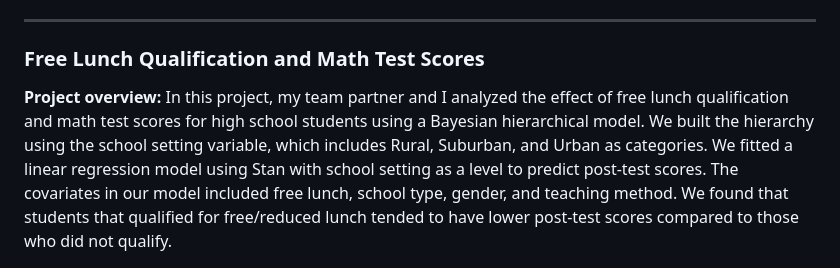
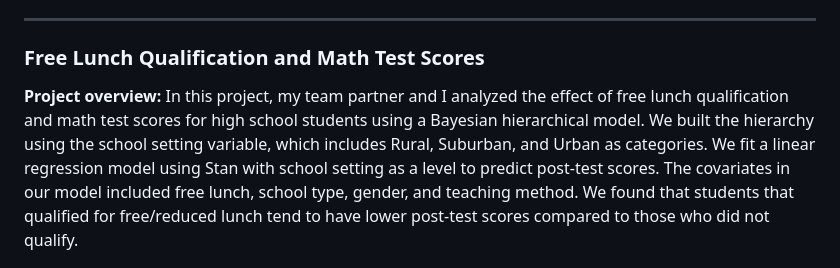
Before and after one commit to hazelyu21/hazelyu21.github.io, a Markdown page: README.md, the part around the change. GitHub-like rendering.

```diff
--- a/README.md
+++ b/README.md
@@ -27,7 +27,7 @@ After choosing the variables most associated with heart disease, we constructed
 
 ### Free Lunch Qualification and Math Test Scores
 
-**Project overview:** In this project, my team partner and I analyzed the effect of free lunch qualification and math test scores for high school students using a Bayesian hierarchical model. We built the hierarchy using the school setting variable, which includes Rural, Suburban, and Urban as categories. We fitted a linear regression model using Stan with school setting as a level to predict post-test scores. The covariates in our model included free lunch, school type, gender, and teaching method. We found that students that qualified for free/reduced lunch tended to have lower post-test scores compared to those who did not qualify.
+**Project overview:** In this project, my team partner and I analyzed the effect of free lunch qualification and math test scores for high school students using a Bayesian hierarchical model. We built the hierarchy using the school setting variable, which includes Rural, Suburban, and Urban as categories. We fit a linear regression model using Stan with school setting as a level to predict post-test scores. The covariates in our model included free lunch, school type, gender, and teaching method. We found that students that qualified for free/reduced lunch tend to have lower post-test scores compared to those who did not qualify.
 
 <img src="images/density.png?raw=true"/>
 <img src="images/mcmc.png?raw=true"/>
```
